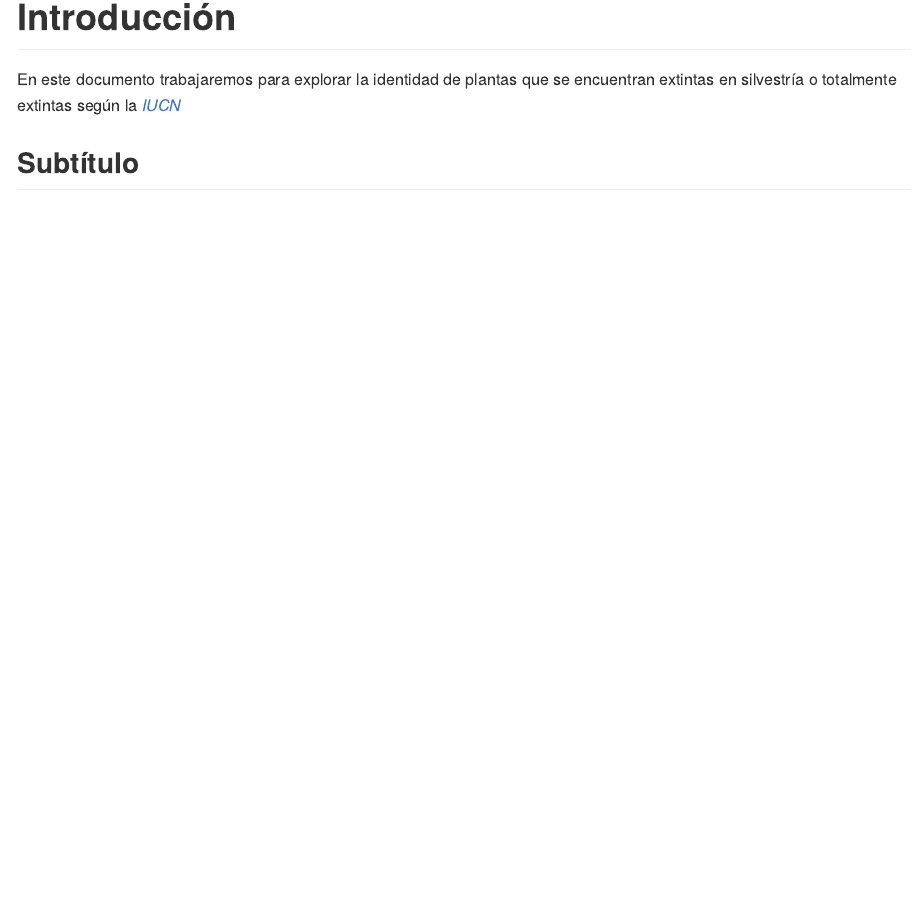
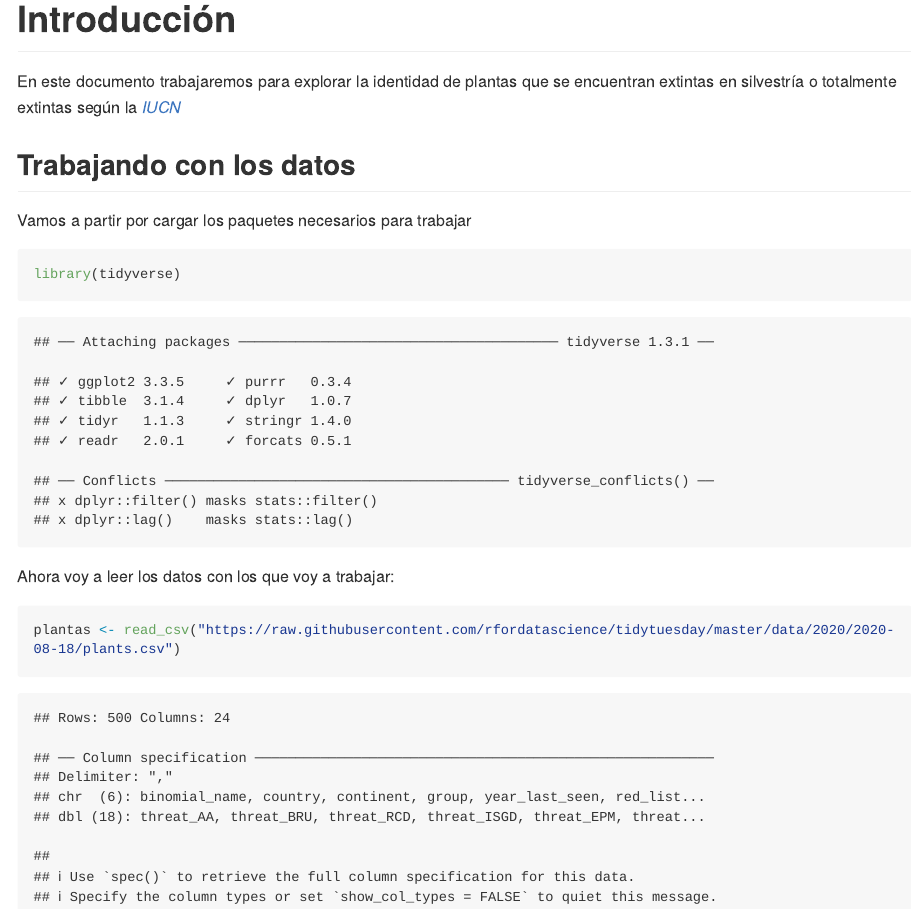
Before and after one commit to rmad-code/Plantas_Extintas, an R Markdown document (README.Rmd): the page in a window 1100 px wide, from 130 px down. The pictures show the output file README.md that the author committed with the source, drawn offline in the style of GitHub; long lines of code are wrapped.

Commit message:
Cargamos los datos de plantas

````diff
--- a/README.Rmd
+++ b/README.Rmd
@@ -11,4 +11,17 @@ knitr::opts_chunk$set(echo = TRUE)
 En este documento trabajaremos para explorar la identidad de plantas que se encuentran extintas en silvestría o
 totalmente extintas según la [*IUCN*](https://www.iucnredlist.org/)
 
-## Subtítulo
+## Trabajando con los datos
+
+Vamos a partir por cargar los paquetes necesarios para trabajar
+```{r}
+library(tidyverse)
+```
+
+Ahora voy a leer los datos con los que voy a trabajar:
+
+
+```{r}
+plantas <- read_csv("https://raw.githubusercontent.com/rfordatascience/tidytuesday/master/data/2020/2020-08-18/plants.csv")
+
+```
````
Also changed, not shown: README.md.
